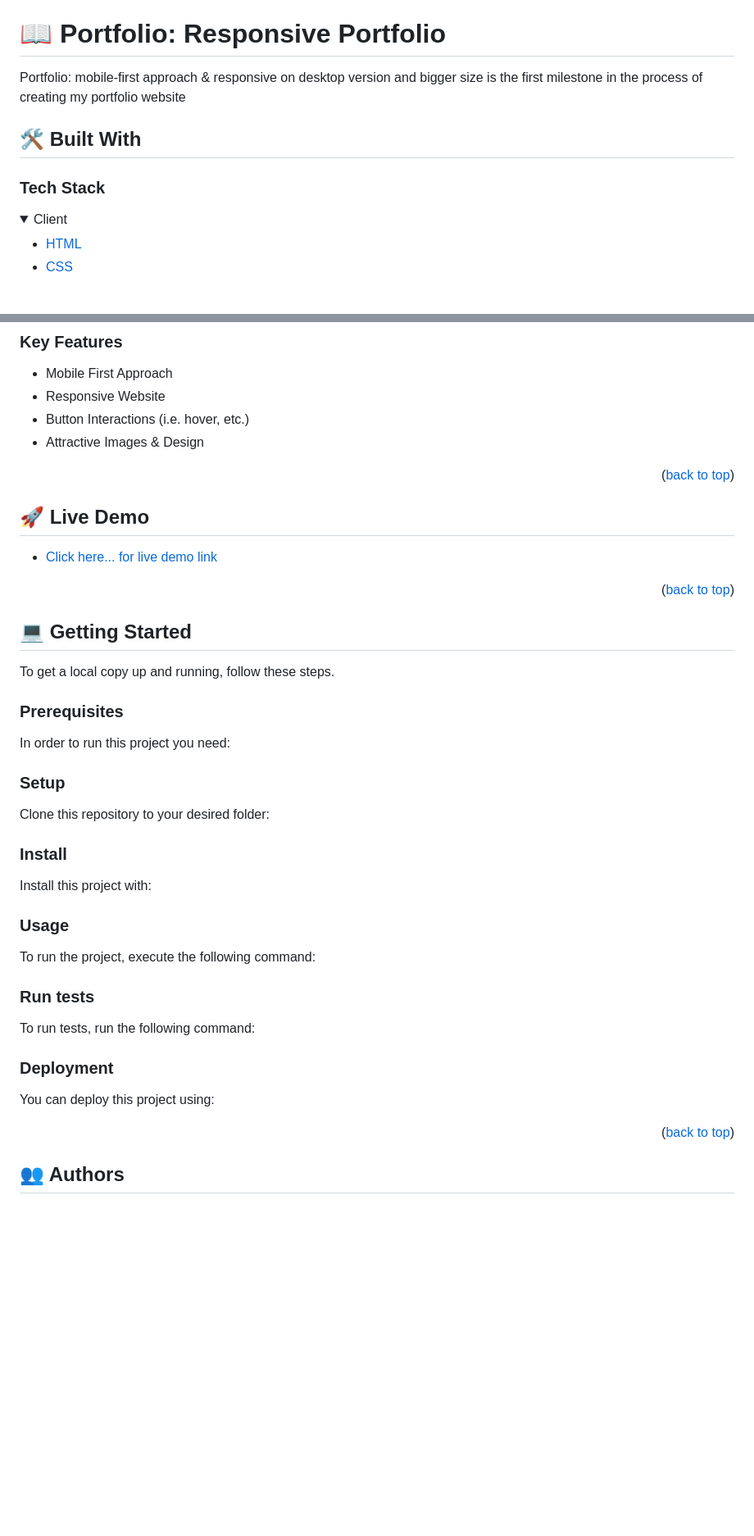
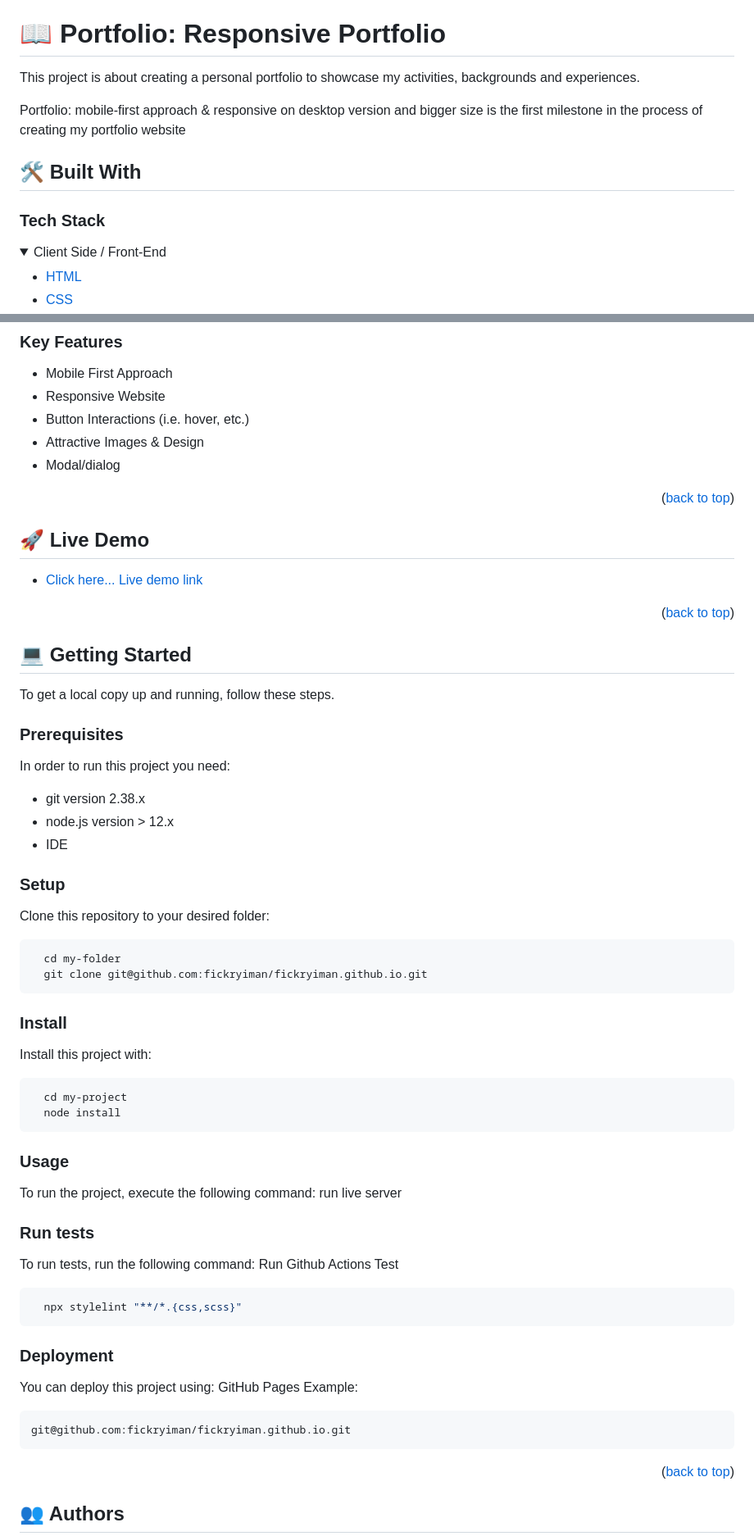
Before and after one commit to fickryiman/fickryiman.github.io, a Markdown page: README.md, 2 parts joined by grey strips. Shown: that part at 82% size. Drawn GitHub-style; folded sections open; blank space fills up the shorter version.

````diff
--- a/README.md
+++ b/README.md
@@ -52,6 +54,7 @@ After you're finished please remove all the comments and instructions!
 <!-- PROJECT DESCRIPTION -->
 
 # 📖 Portfolio: Responsive Portfolio <a name="about-project"></a>
+This project is about creating a personal portfolio to showcase my activities, backgrounds and experiences.
 
 <!-- > Describe your project in 1 or 2 sentences. -->
 
@@ -64,7 +67,7 @@ Portfolio: mobile-first approach & responsive on desktop version and bigger size
 <!-- > Describe the tech stack and include only the relevant sections that apply to your project. -->
 
 <details>
-  <summary>Client</summary>
+  <summary>Client Side / Front-End</summary>
   <ul>
     <li><a href="https://www.w3.org/html/">HTML</a></li>
     <li><a href="https://www.w3.org/Style/CSS/">CSS</a></li>
@@ -81,6 +123,7 @@ Portfolio: mobile-first approach & responsive on desktop version and bigger size
 - Responsive Website
 - Button Interactions (i.e. hover, etc.)
 - Attractive Images & Design
+- Modal/dialog
 
 <p align="right">(<a href="#readme-top">back to top</a>)</p>
 
@@ -90,7 +133,7 @@ Portfolio: mobile-first approach & responsive on desktop version and bigger size
 
 <!-- > Add a link to your deployed project. -->
 
-- [Click here... for live demo link](https://fickryiman.github.io)
+- [Click here... Live demo link](https://fickryiman.github.io)
 
 <p align="right">(<a href="#readme-top">back to top</a>)</p>
 
@@ -105,76 +148,57 @@ To get a local copy up and running, follow these steps.
 ### Prerequisites
 
 In order to run this project you need:
+- git version 2.38.x
+- node.js version > 12.x
+- IDE
 
-<!--
-Example command:
-
-```sh
- gem install rails
-```
- -->
 
 ### Setup
 
 Clone this repository to your desired folder:
 
-<!--
-Example commands:
-
 ```sh
   cd my-folder
-  git clone git@github.com:myaccount/my-project.git
+  git clone git@github.com:fickryiman/fickryiman.github.io.git
 ```
---->
+
 
 ### Install
 
 Install this project with:
 
-<!--
-Example command:
-
 ```sh
   cd my-project
-  gem install
+  node install
 ```
---->
 
 ### Usage
 
 To run the project, execute the following command:
+run live server
 
 <!--
-Example command:
-
 ```sh
   rails server
 ```
---->
+-->
 
 ### Run tests
 
 To run tests, run the following command:
-
-<!--
-Example command:
-
+Run Github Actions Test
 ```sh
-  bin/rails test test/models/article_test.rb
+  npx stylelint "**/*.{css,scss}"
 ```
---->
 
 ### Deployment
 
 You can deploy this project using:
-
-<!--
+GitHub Pages
 Example:
-
 ```sh
-
+git@github.com:fickryiman/fickryiman.github.io.git
 ```
- -->
 
 <p align="right">(<a href="#readme-top">back to top</a>)</p>
 
````
Also changed, not shown: other parts of README.md (+50 -6 lines).
